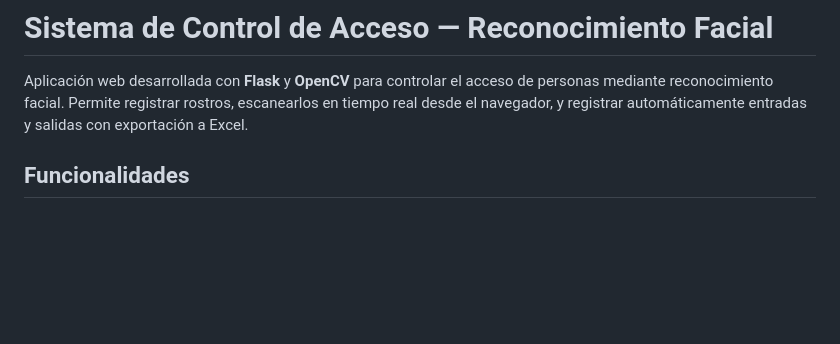
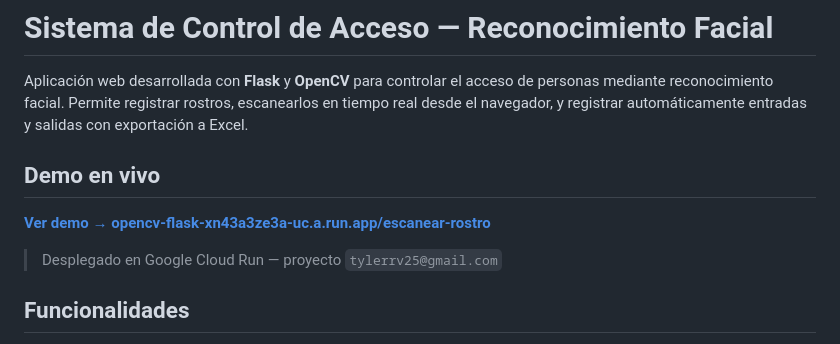
Before and after one commit to Tyler0125/opencv-control-acceso, a Markdown page: README.md, the part around the change. Drawn GitHub-style; blank space fills up the shorter version.

Commit message:
docs: agrega link de demo en vivo en Google Cloud Run

```diff
--- a/README.md
+++ b/README.md
@@ -1,6 +1,12 @@
 # Sistema de Control de Acceso — Reconocimiento Facial
 
 Aplicación web desarrollada con **Flask** y **OpenCV** para controlar el acceso de personas mediante reconocimiento facial. Permite registrar rostros, escanearlos en tiempo real desde el navegador, y registrar automáticamente entradas y salidas con exportación a Excel.
+
+## Demo en vivo
+
+**[Ver demo → opencv-flask-xn43a3ze3a-uc.a.run.app/escanear-rostro](https://opencv-flask-xn43a3ze3a-uc.a.run.app/escanear-rostro)**
+
+> Desplegado en Google Cloud Run — proyecto `tylerrv25@gmail.com`
 
 ## Funcionalidades
 
```
